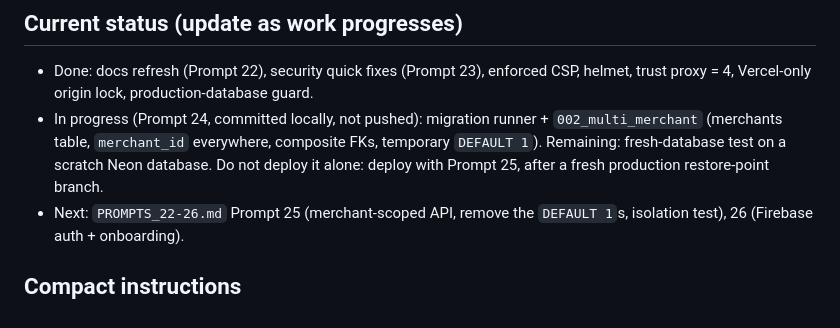
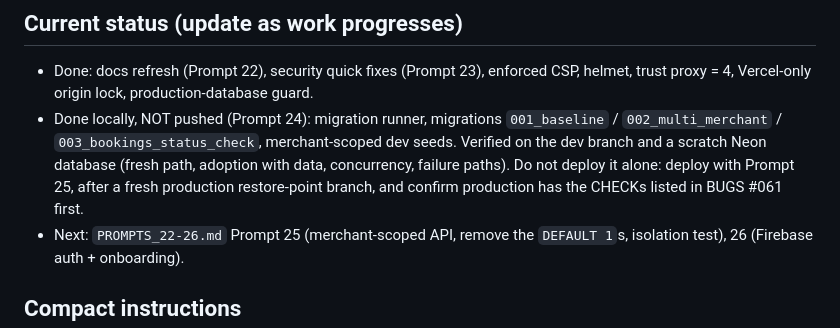
Before and after one commit to Shikhar-0809/eventflow, a Markdown page: CLAUDE.md, the part around the change. Drawn GitHub-style.

Commit message:
docs: mark Prompt 24 done in the CLAUDE.md status
Co-Authored-By: Claude Sonnet 5.5 <noreply@anthropic.com>

```diff
--- a/CLAUDE.md
+++ b/CLAUDE.md
@@ -41,7 +41,7 @@ If code and these docs disagree, say so — don't silently pick one.
 ## Current status (update as work progresses)
 
 - Done: docs refresh (Prompt 22), security quick fixes (Prompt 23), enforced CSP, helmet, trust proxy = 4, Vercel-only origin lock, production-database guard.
-- In progress (Prompt 24, committed locally, not pushed): migration runner + `002_multi_merchant` (merchants table, `merchant_id` everywhere, composite FKs, temporary `DEFAULT 1`). Remaining: fresh-database test on a scratch Neon database. Do not deploy it alone: deploy with Prompt 25, after a fresh production restore-point branch.
+- Done locally, NOT pushed (Prompt 24): migration runner, migrations `001_baseline` / `002_multi_merchant` / `003_bookings_status_check`, merchant-scoped dev seeds. Verified on the dev branch and a scratch Neon database (fresh path, adoption with data, concurrency, failure paths). Do not deploy it alone: deploy with Prompt 25, after a fresh production restore-point branch, and confirm production has the CHECKs listed in BUGS #061 first.
 - Next: `PROMPTS_22-26.md` Prompt 25 (merchant-scoped API, remove the `DEFAULT 1`s, isolation test), 26 (Firebase auth + onboarding).
 
 ## Compact instructions
```
